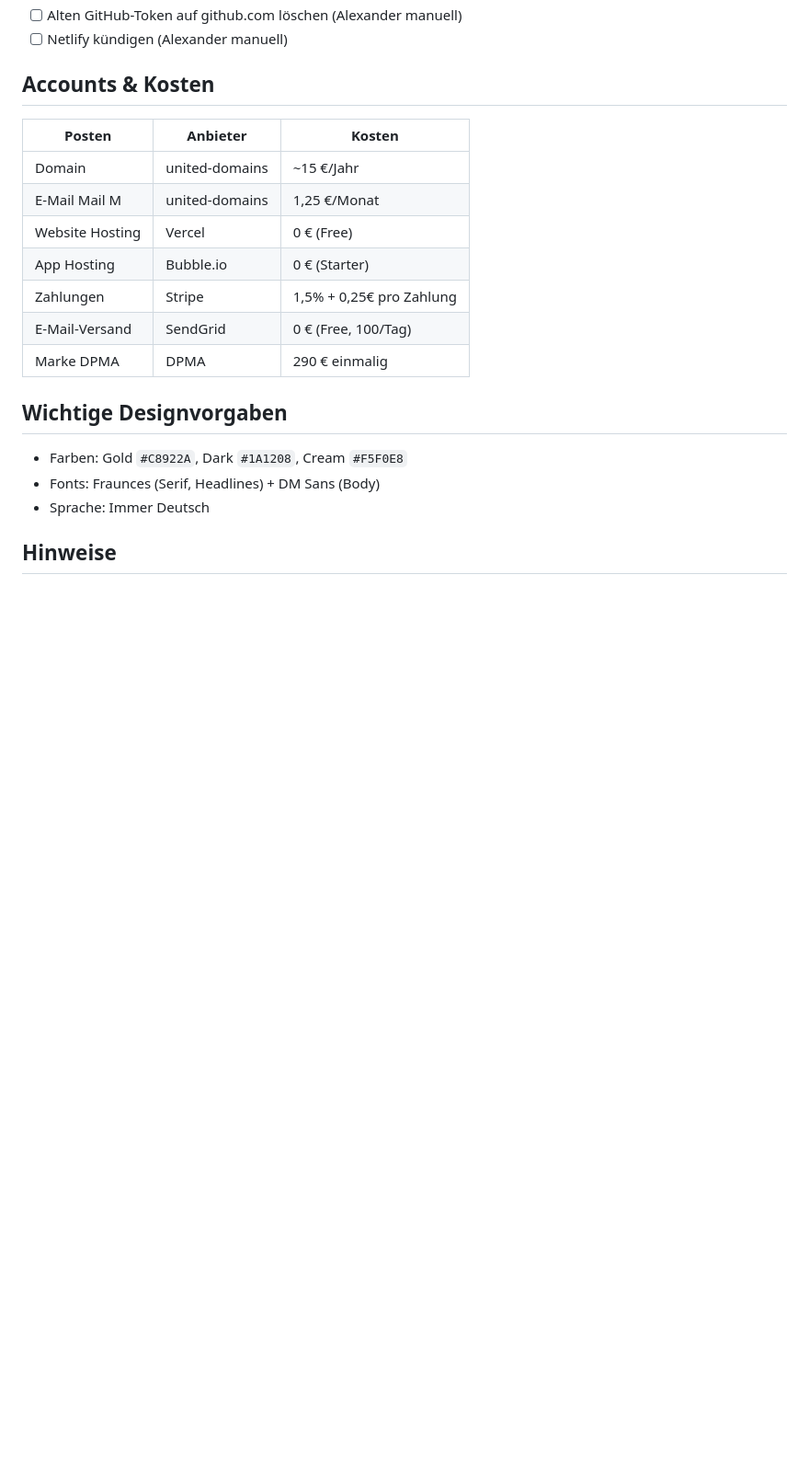
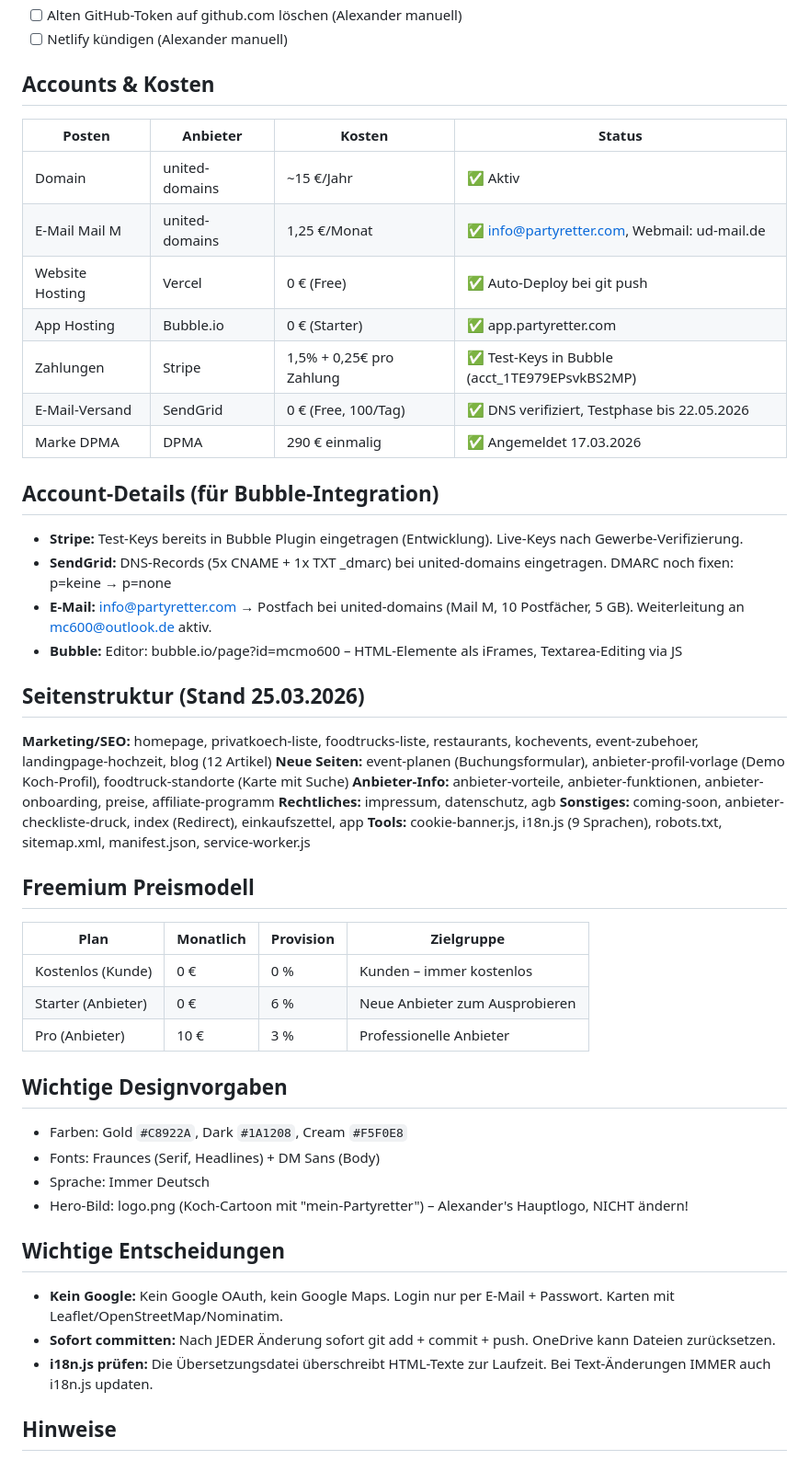
Before and after one commit to mcmo600/partyretter, a Markdown page: CLAUDE.md, the part around the change. Shown at 92% size. Rendered like a GitHub page; blank space fills up the shorter version.

Commit message:
CLAUDE.md aktualisiert: Accounts, Preismodell, Entscheidungen, Seitenstruktur
Alle Account-Details (Stripe, SendGrid, E-Mail), Freemium-Preismodell,
wichtige Entscheidungen (kein Google, sofort committen, i18n prüfen)
und aktuelle Seitenstruktur für nahtloses Weiterarbeiten in Replit.

Co-Authored-By: Claude Opus 4.6 (1M context) <noreply@anthropic.com>

```diff
--- a/CLAUDE.md
+++ b/CLAUDE.md
@@ -156,20 +156,47 @@ Vercel deployed automatisch nach jedem Push.
 - [ ] Netlify kündigen (Alexander manuell)
 
 ## Accounts & Kosten
-| Posten | Anbieter | Kosten |
-|--------|----------|--------|
-| Domain | united-domains | ~15 €/Jahr |
-| E-Mail Mail M | united-domains | 1,25 €/Monat |
-| Website Hosting | Vercel | 0 € (Free) |
-| App Hosting | Bubble.io | 0 € (Starter) |
-| Zahlungen | Stripe | 1,5% + 0,25€ pro Zahlung |
-| E-Mail-Versand | SendGrid | 0 € (Free, 100/Tag) |
-| Marke DPMA | DPMA | 290 € einmalig |
+| Posten | Anbieter | Kosten | Status |
+|--------|----------|--------|--------|
+| Domain | united-domains | ~15 €/Jahr | ✅ Aktiv |
+| E-Mail Mail M | united-domains | 1,25 €/Monat | ✅ info@partyretter.com, Webmail: ud-mail.de |
+| Website Hosting | Vercel | 0 € (Free) | ✅ Auto-Deploy bei git push |
+| App Hosting | Bubble.io | 0 € (Starter) | ✅ app.partyretter.com |
+| Zahlungen | Stripe | 1,5% + 0,25€ pro Zahlung | ✅ Test-Keys in Bubble (acct_1TE979EPsvkBS2MP) |
+| E-Mail-Versand | SendGrid | 0 € (Free, 100/Tag) | ✅ DNS verifiziert, Testphase bis 22.05.2026 |
+| Marke DPMA | DPMA | 290 € einmalig | ✅ Angemeldet 17.03.2026 |
+
+## Account-Details (für Bubble-Integration)
+- **Stripe:** Test-Keys bereits in Bubble Plugin eingetragen (Entwicklung). Live-Keys nach Gewerbe-Verifizierung.
+- **SendGrid:** DNS-Records (5x CNAME + 1x TXT _dmarc) bei united-domains eingetragen. DMARC noch fixen: p=keine → p=none
+- **E-Mail:** info@partyretter.com → Postfach bei united-domains (Mail M, 10 Postfächer, 5 GB). Weiterleitung an mc600@outlook.de aktiv.
+- **Bubble:** Editor: bubble.io/page?id=mcmo600 – HTML-Elemente als iFrames, Textarea-Editing via JS
+
+## Seitenstruktur (Stand 25.03.2026)
+**Marketing/SEO:** homepage, privatkoech-liste, foodtrucks-liste, restaurants, kochevents, event-zubehoer, landingpage-hochzeit, blog (12 Artikel)
+**Neue Seiten:** event-planen (Buchungsformular), anbieter-profil-vorlage (Demo Koch-Profil), foodtruck-standorte (Karte mit Suche)
+**Anbieter-Info:** anbieter-vorteile, anbieter-funktionen, anbieter-onboarding, preise, affiliate-programm
+**Rechtliches:** impressum, datenschutz, agb
+**Sonstiges:** coming-soon, anbieter-checkliste-druck, index (Redirect), einkaufszettel, app
+**Tools:** cookie-banner.js, i18n.js (9 Sprachen), robots.txt, sitemap.xml, manifest.json, service-worker.js
+
+## Freemium Preismodell
+| Plan | Monatlich | Provision | Zielgruppe |
+|------|-----------|-----------|------------|
+| Kostenlos (Kunde) | 0 € | 0 % | Kunden – immer kostenlos |
+| Starter (Anbieter) | 0 € | 6 % | Neue Anbieter zum Ausprobieren |
+| Pro (Anbieter) | 10 € | 3 % | Professionelle Anbieter |
 
 ## Wichtige Designvorgaben
 - Farben: Gold `#C8922A`, Dark `#1A1208`, Cream `#F5F0E8`
 - Fonts: Fraunces (Serif, Headlines) + DM Sans (Body)
 - Sprache: Immer Deutsch
+- Hero-Bild: logo.png (Koch-Cartoon mit "mein-Partyretter") – Alexander's Hauptlogo, NICHT ändern!
+
+## Wichtige Entscheidungen
+- **Kein Google:** Kein Google OAuth, kein Google Maps. Login nur per E-Mail + Passwort. Karten mit Leaflet/OpenStreetMap/Nominatim.
+- **Sofort committen:** Nach JEDER Änderung sofort git add + commit + push. OneDrive kann Dateien zurücksetzen.
+- **i18n.js prüfen:** Die Übersetzungsdatei überschreibt HTML-Texte zur Laufzeit. Bei Text-Änderungen IMMER auch i18n.js updaten.
 
 ## Hinweise
 - Antworte Alexander immer auf Deutsch
```
